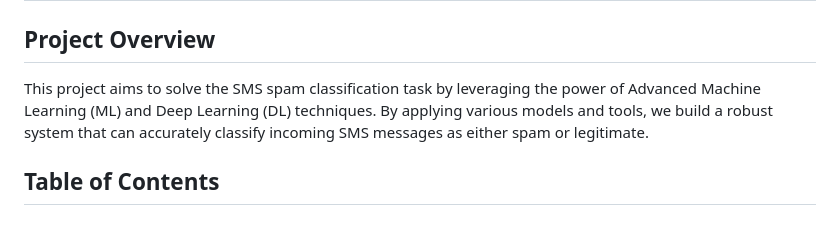
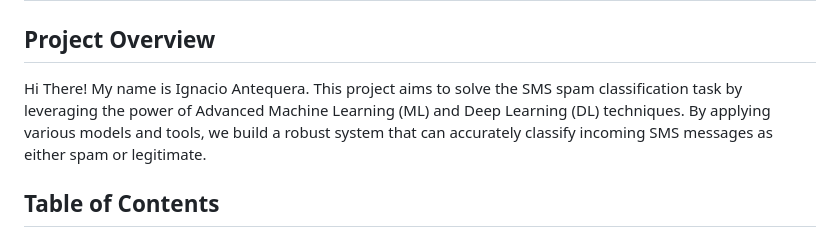
Before and after one commit to Ignacio-Antequera/SPAM_Classification_ML-DL, a Markdown page: README.md, the part around the change. Drawn GitHub-style.

```diff
--- a/README.md
+++ b/README.md
@@ -2,7 +2,7 @@
 
 ## Project Overview
 
-This project aims to solve the SMS spam classification task by leveraging the power of Advanced Machine Learning (ML) and Deep Learning (DL) techniques. By applying various models and tools, we build a robust system that can accurately classify incoming SMS messages as either spam or legitimate.
+Hi There! My name is Ignacio Antequera. This project aims to solve the SMS spam classification task by leveraging the power of Advanced Machine Learning (ML) and Deep Learning (DL) techniques. By applying various models and tools, we build a robust system that can accurately classify incoming SMS messages as either spam or legitimate.
 
 ## Table of Contents
 
```
